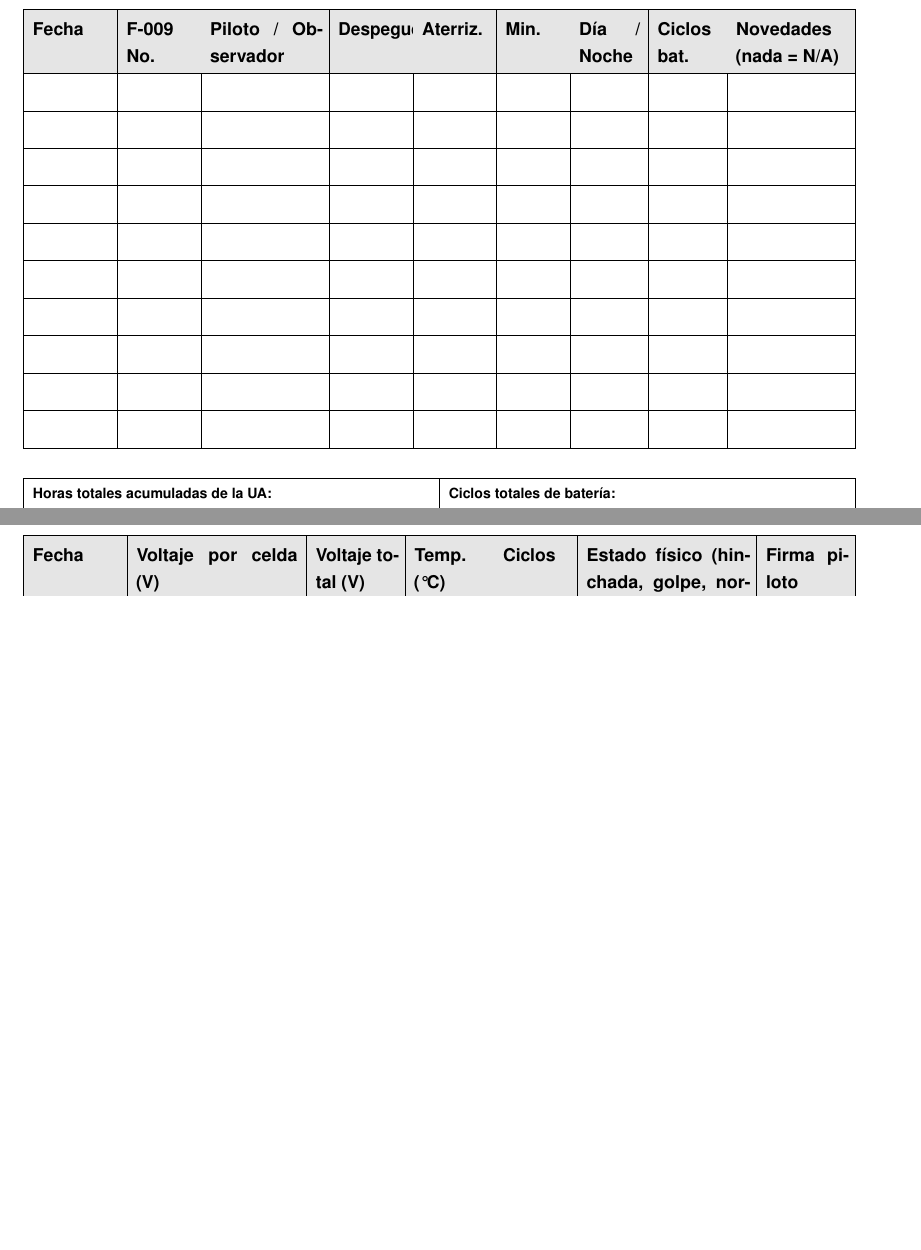
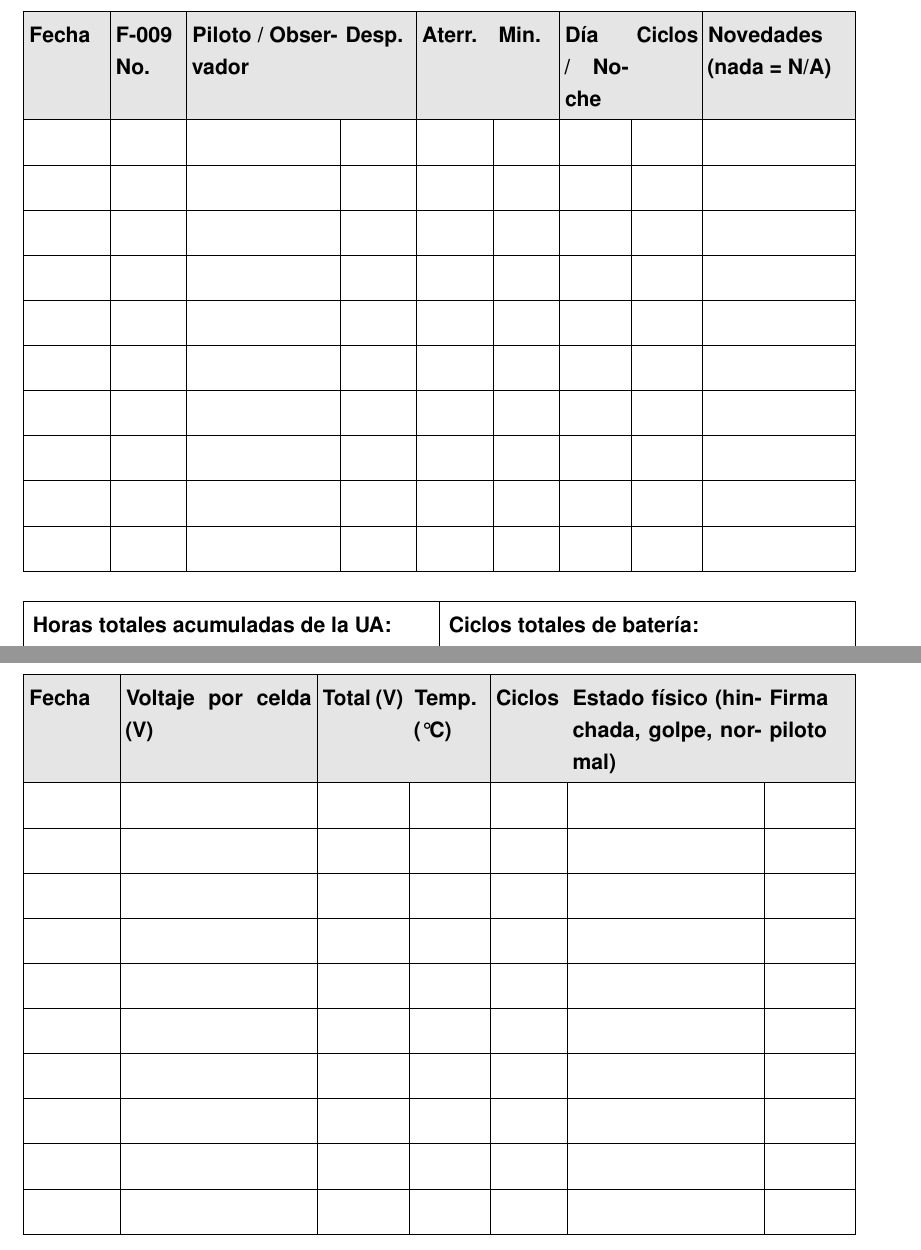
Before and after one commit to SkyFox2110/SKYFILMS-MO-V.1, a LaTeX thesis (main.tex, which reads content/A_formatos.tex): two parts of pages 117 and 121 of 143 before the commit and two parts of pages 145 and 153 of 181 after it, joined at a grey line, cut so that both start at the same text, the shorter picture padded with empty space. Compiled offline with pdfLaTeX.

Commit message:
Unifica el tamaño de fuente: acota la tabla RACI y estandariza las tablas de formatos
Co-Authored-By: Claude Sonnet 5.5 <noreply@anthropic.com>
Claude-Session: https://claude.ai/code/session_01Tker6KHcFpAd9FDDLLsnQP

```diff
--- a/content/A_formatos.tex
+++ b/content/A_formatos.tex
@@ -46,10 +46,9 @@
 
 \textbf{Registro de vuelos}\par\smallskip
 
-{\footnotesize
-\begin{tabularx}{\textwidth}{|p{1.5cm}|p{1.3cm}|X|p{1.3cm}|p{1.3cm}|p{1.1cm}|p{1.2cm}|p{1.2cm}|X|}
+{\setlength{\tabcolsep}{3pt}\begin{tabularx}{\textwidth}{|p{1.5cm}|p{1.3cm}|X|p{1.3cm}|p{1.3cm}|p{1.1cm}|p{1.2cm}|p{1.2cm}|X|}
 \hline
-\rowcolor[gray]{0.9}\textbf{Fecha} & \textbf{F-009 No.} & \textbf{Piloto / Observador} & \textbf{Despegue} & \textbf{Aterriz.} & \textbf{Min.} & \textbf{Día / Noche} & \textbf{Ciclos bat.} & \textbf{Novedades (nada = N/A)} \\ \hline
+\rowcolor[gray]{0.9}\textbf{Fecha} & \textbf{F-009 No.} & \textbf{Piloto / Observador} & \textbf{Desp.} & \textbf{Aterr.} & \textbf{Min.} & \textbf{Día / Noche} & \textbf{Ciclos} & \textbf{Novedades (nada = N/A)} \\ \hline
 \fx{ & & & & & & & & \\ \hline } \fx{ & & & & & & & & \\ \hline }
 \end{tabularx}}
 
@@ -147,10 +146,9 @@
 \textbf{Fecha de compra:} & \textbf{Ciclos máximos de operación:} \\ \hline
 }
 
-{\footnotesize
-\begin{tabularx}{\textwidth}{|p{1.7cm}|X|p{1.6cm}|p{1.4cm}|p{1.3cm}|X|p{1.6cm}|}
+{\setlength{\tabcolsep}{3pt}\begin{tabularx}{\textwidth}{|p{1.7cm}|X|p{1.6cm}|p{1.4cm}|p{1.3cm}|X|p{1.6cm}|}
 \hline
-\rowcolor[gray]{0.9}\textbf{Fecha} & \textbf{Voltaje por celda (V)} & \textbf{Voltaje total (V)} & \textbf{Temp. (°C)} & \textbf{Ciclos} & \textbf{Estado físico (hinchada, golpe, normal)} & \textbf{Firma piloto} \\ \hline
+\rowcolor[gray]{0.9}\textbf{Fecha} & \textbf{Voltaje por celda (V)} & \textbf{Total (V)} & \textbf{Temp. (°C)} & \textbf{Ciclos} & \textbf{Estado físico (hinchada, golpe, normal)} & \textbf{Firma piloto} \\ \hline
 \fx{ & & & & & & \\ \hline } \fx{ & & & & & & \\ \hline }
 \end{tabularx}}
 
```
Also changed, not shown: content/02_organizacion.tex (+2 -1 lines), content/A_formatos.tex (8 more changed lines).
